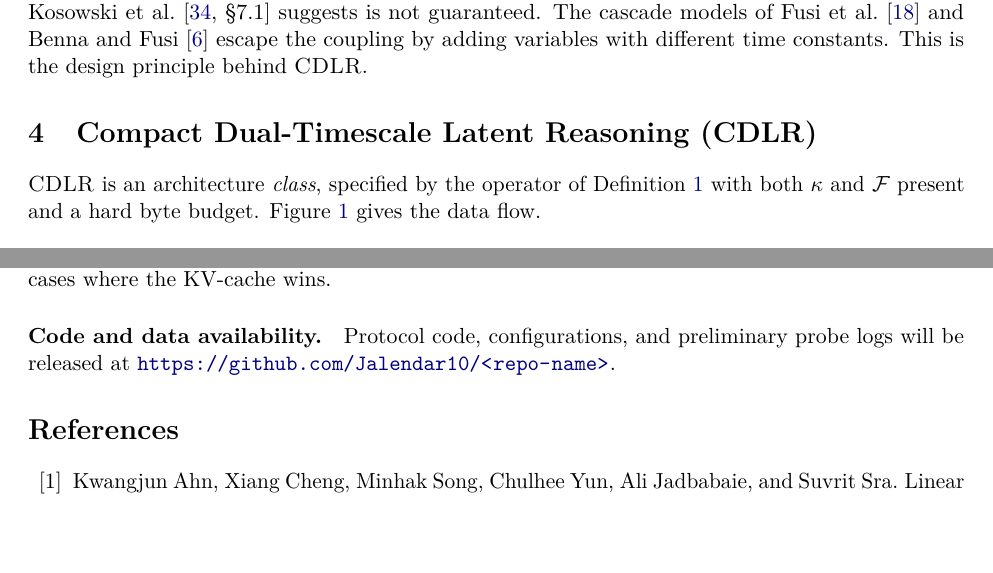
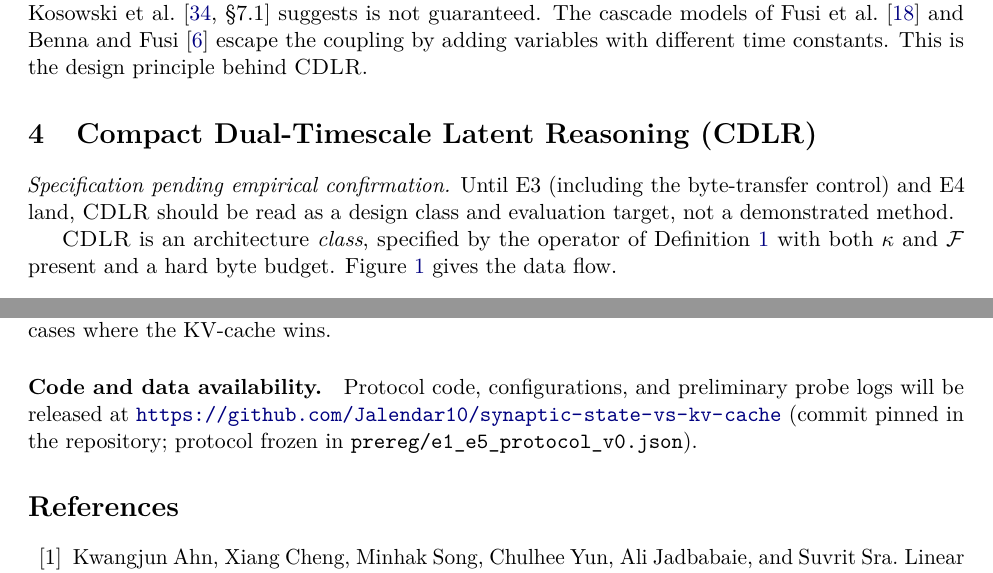
Before and after one commit to Jalendar10/synaptic-state-vs-kv-cache, a LaTeX paper (main.tex): two parts of pages 6 and 12 of 17 before the commit and two parts of pages 6 and 12 of 18 after it, joined at a grey line, cut so that both start at the same text, the shorter picture padded with empty space. Compiled offline with pdfLaTeX.

Commit message:
Apply paper-critique blockers: real GitHub URL, frozen E1–E5 prereg, CDLR pending-confirmation language
Pins prereg/e1_e5_protocol_v0.json (order E2→E3→E4→E1→E5), softens CDLR to specification
pending empirics, Prop.1 nonlinear-readout note, and updates repo links.

```diff
--- a/main.tex
+++ b/main.tex
@@ -315,6 +315,9 @@ design principle behind \cdlr.
 
 % ==================================================================
 \section{Compact Dual-Timescale Latent Reasoning (\cdlr)}
+
+\noindent\textit{Specification pending empirical confirmation.}
+Until E3 (including the byte-transfer control) and E4 land, \cdlr{} should be read as a design class and evaluation target, not a demonstrated method.
 \label{sec:method}
 
 \cdlr{} is an architecture \emph{class}, specified by the operator of \cref{def:amo} with both $\kappa$ and
@@ -646,7 +649,7 @@ can be confirmed or refuted. The next step is to run that protocol and report th
 where the KV-cache wins.
 
 \paragraph{Code and data availability.} Protocol code, configurations, and preliminary probe logs will be released
-at \url{https://github.com/Jalendar10/<repo-name>}.
+at \url{https://github.com/Jalendar10/synaptic-state-vs-kv-cache} (commit pinned in the repository; protocol frozen in \texttt{prereg/e1\_e5\_protocol\_v0.json}).
 
 \bibliographystyle{plainnat}
 \bibliography{references}
```
Also changed, not shown: README.md, main.pdf, main.tex (2 more changed lines), 1 other file.
